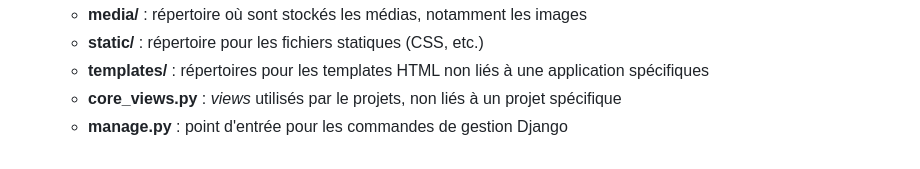
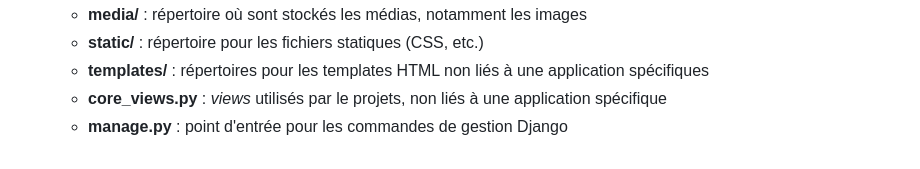
Before and after one commit to benjaminbourdon/LITReview, a Markdown page: README.md, the part around the change. Drawn GitHub-style.

Commit message:
Fix some typo

```diff
--- a/README.md
+++ b/README.md
@@ -61,5 +61,5 @@ Le projet suit la structure standard du framework Django.
     - **media/** : répertoire où sont stockés les médias, notamment les images
     - **static/** : répertoire pour les fichiers statiques (CSS, etc.)
     - **templates/** : répertoires pour les templates HTML non liés à une application spécifiques
-    - **core_views.py** : *views* utilisés par le projets, non liés à un projet spécifique
+    - **core_views.py** : *views* utilisés par le projets, non liés à une application spécifique
     - **manage.py** : point d'entrée pour les commandes de gestion Django
```
